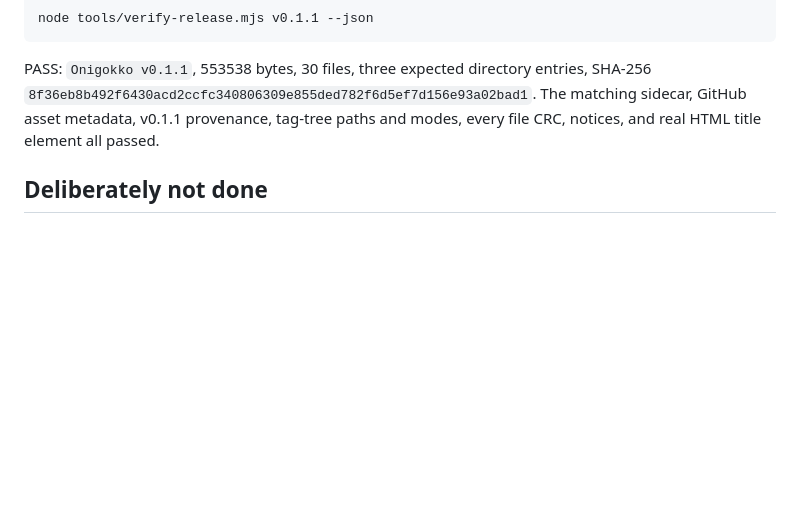
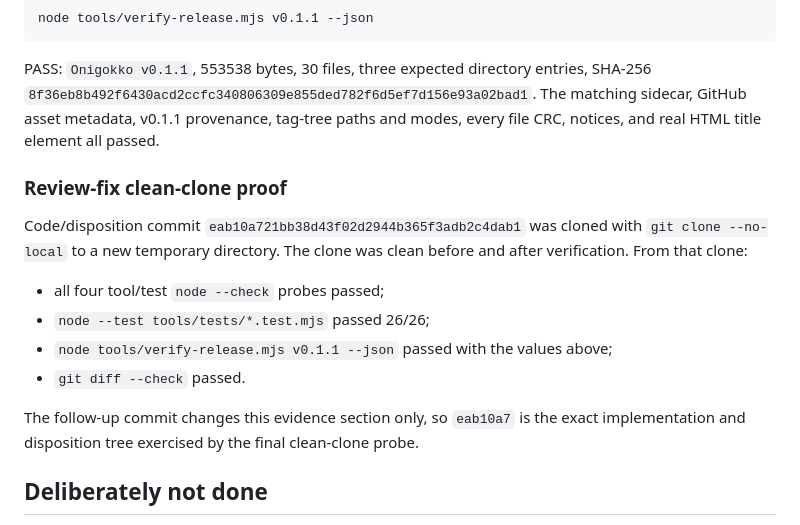
Before and after one commit to lrd-org/onigokko-play, a Markdown page: docs/window-2026-08-20/F-release-verifier-embed-harness.md, the part around the change. Drawn GitHub-style; blank space fills up the shorter version.

Commit message:
docs: record lane F review-fix verification

```diff
--- a/docs/window-2026-08-20/F-release-verifier-embed-harness.md
+++ b/docs/window-2026-08-20/F-release-verifier-embed-harness.md
@@ -148,6 +148,21 @@ entries, SHA-256
 The matching sidecar, GitHub asset metadata, v0.1.1 provenance, tag-tree paths
 and modes, every file CRC, notices, and real HTML title element all passed.
 
+### Review-fix clean-clone proof
+
+Code/disposition commit `eab10a721bb38d43f02d2944b365f3adb2c4dab1`
+was cloned with `git clone --no-local` to a new temporary directory. The clone
+was clean before and after verification. From that clone:
+
+- all four tool/test `node --check` probes passed;
+- `node --test tools/tests/*.test.mjs` passed 26/26;
+- `node tools/verify-release.mjs v0.1.1 --json` passed with the values above;
+- `git diff --check` passed.
+
+The follow-up commit changes this evidence section only, so `eab10a7` is the
+exact implementation and disposition tree exercised by the final clean-clone
+probe.
+
 ## Deliberately not done
 
 - The verifier does not modify, publish, tag, upload, or delete anything.
```
